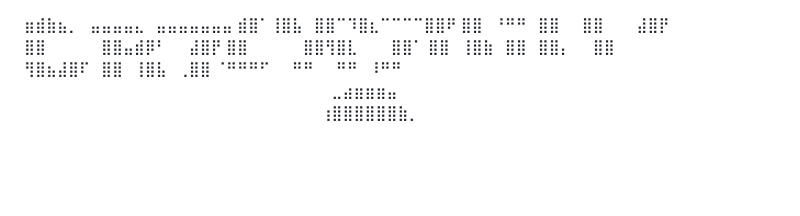
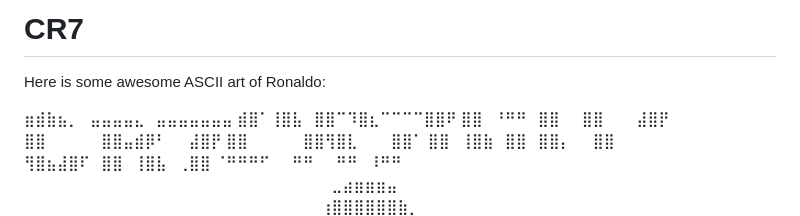
Before and after one commit to Ashwani5009/CollegeProject, a Markdown page: README.md, the part around the change. Rendered like a GitHub page; blank space fills up the shorter version.

```diff
--- a/README.md
+++ b/README.md
@@ -1,3 +1,8 @@
+# CR7
+
+Here is some awesome ASCII art of Ronaldo:
+
+
 ⣶⣾⣷⣦⡀⠀⣤⣤⣤⣤⣄⠀⣤⣤⣤⣤⣤⣤⣤
 ⣾⣿⠁⢸⣿⣧⠀⣿⣿⠉⠹⣿⣆⠉⠉⠉⠉⣿⣿⠟
 ⣿⣿⠀⠘⠛⠛⠀⣿⣿⠀⠀⣿⣿⠀⠀⠀⣼⣿⡟
```
